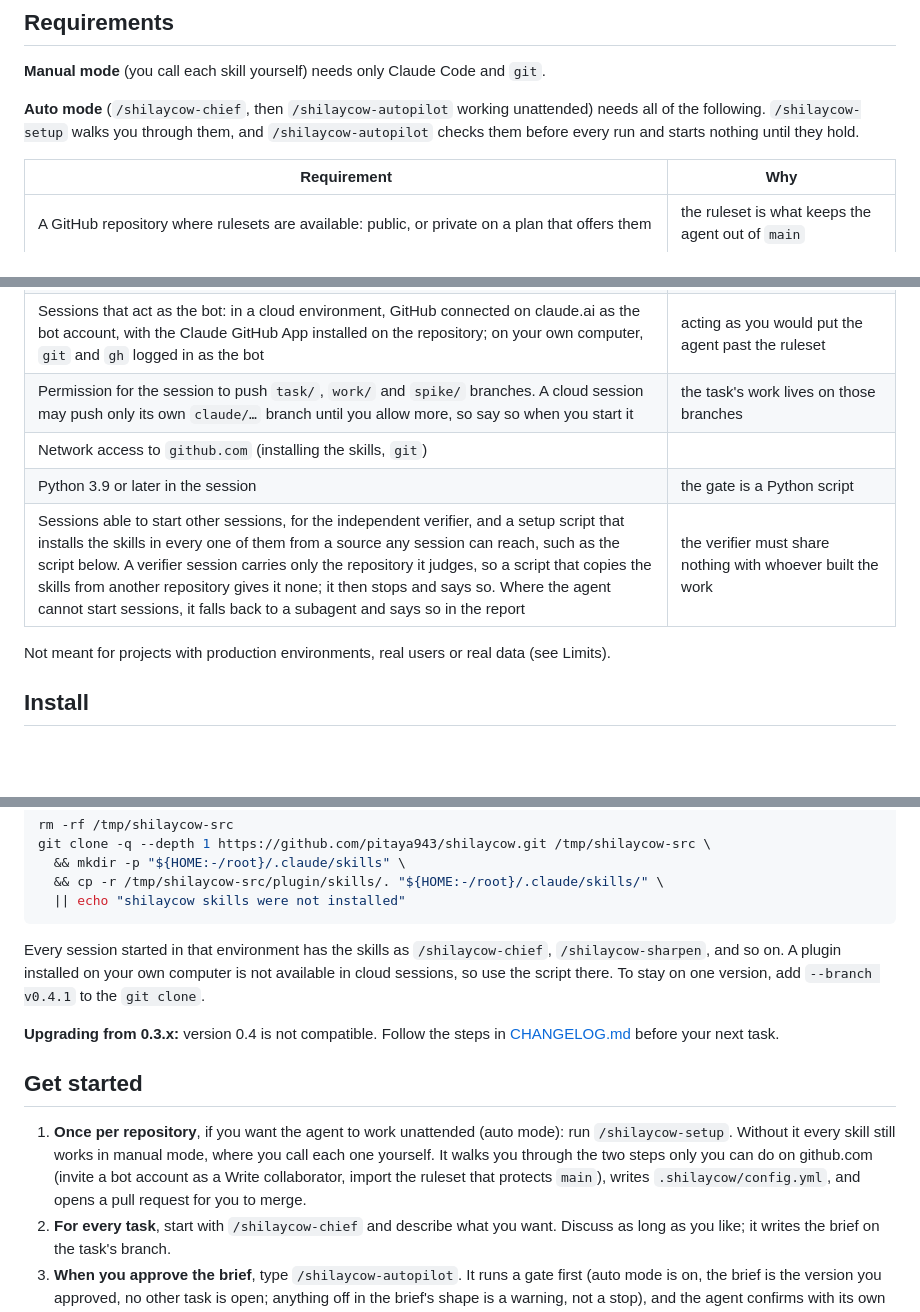
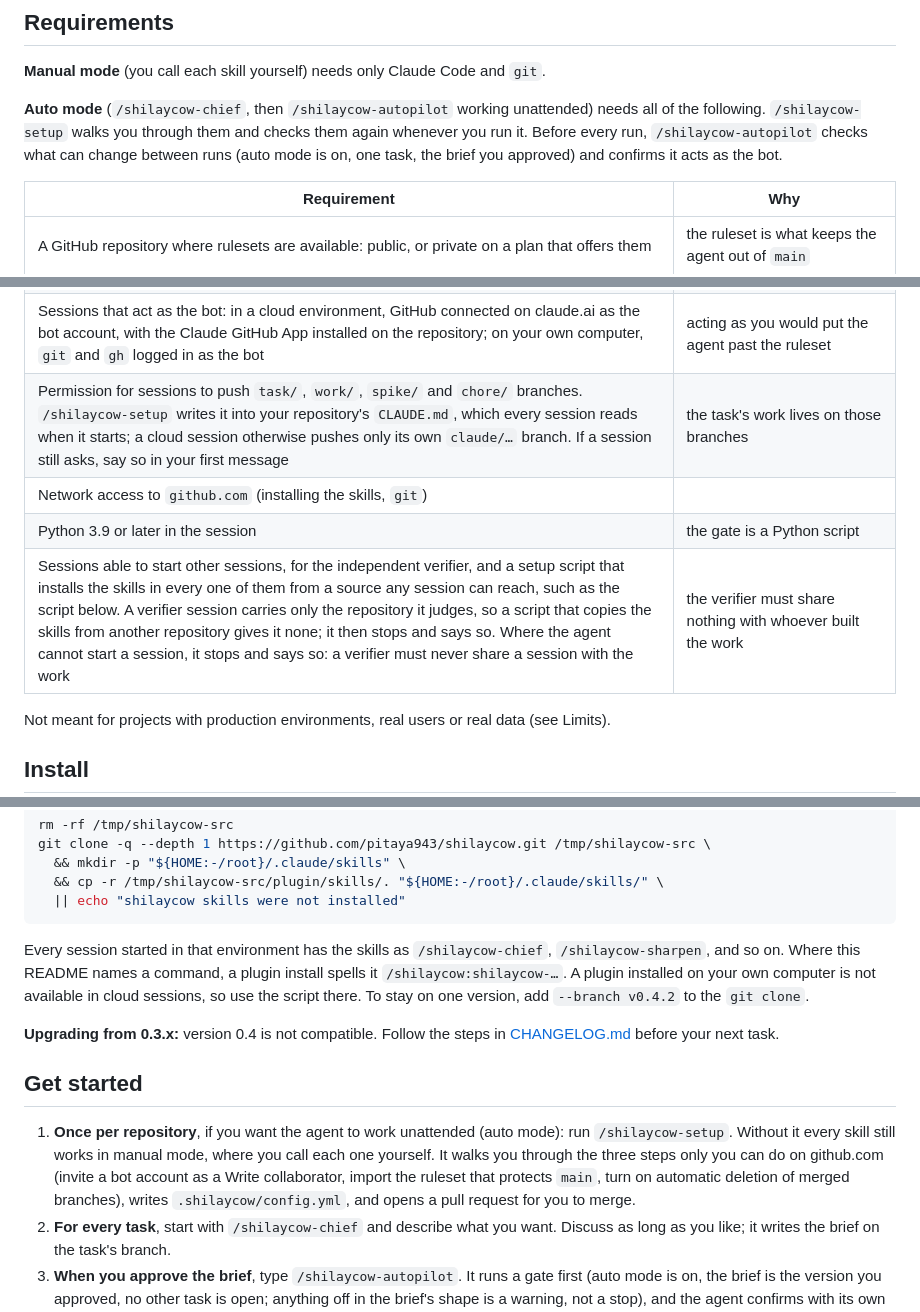
Before and after one commit to pitaya943/Shilaycow, a Markdown page: README.md, 3 parts joined by grey strips. Drawn GitHub-style; blank space fills up the shorter version.

````diff
--- a/README.md
+++ b/README.md
@@ -16,7 +16,7 @@ Quality comes from checking results (an independent verifier, reading the code,
 
 **Manual mode** (you call each skill yourself) needs only Claude Code and `git`.
 
-**Auto mode** (`/shilaycow-chief`, then `/shilaycow-autopilot` working unattended) needs all of the following. `/shilaycow-setup` walks you through them, and `/shilaycow-autopilot` checks them before every run and starts nothing until they hold.
+**Auto mode** (`/shilaycow-chief`, then `/shilaycow-autopilot` working unattended) needs all of the following. `/shilaycow-setup` walks you through them and checks them again whenever you run it. Before every run, `/shilaycow-autopilot` checks what can change between runs (auto mode is on, one task, the brief you approved) and confirms it acts as the bot.
 
 | Requirement | Why |
 |---|---|
@@ -25,10 +25,10 @@ Quality comes from checking results (an independent verifier, reading the code,
 | The ruleset from `shilaycow-setup` active on the default branch | `main` changes only through a pull request you merge |
 | The repository setting **Automatically delete head branches** turned on | a task's and its tickets' branches go once merged; tracking issues close when you merge the task, through `Closes #<n>` |
 | Sessions that act as the bot: in a cloud environment, GitHub connected on claude.ai as the bot account, with the Claude GitHub App installed on the repository; on your own computer, `git` and `gh` logged in as the bot | acting as you would put the agent past the ruleset |
-| Permission for the session to push `task/`, `work/` and `spike/` branches. A cloud session may push only its own `claude/…` branch until you allow more, so say so when you start it | the task's work lives on those branches |
+| Permission for sessions to push `task/`, `work/`, `spike/` and `chore/` branches. `/shilaycow-setup` writes it into your repository's `CLAUDE.md`, which every session reads when it starts; a cloud session otherwise pushes only its own `claude/…` branch. If a session still asks, say so in your first message | the task's work lives on those branches |
 | Network access to `github.com` (installing the skills, `git`) | |
 | Python 3.9 or later in the session | the gate is a Python script |
-| Sessions able to start other sessions, for the independent verifier, and a setup script that installs the skills in every one of them from a source any session can reach, such as the script below. A verifier session carries only the repository it judges, so a script that copies the skills from another repository gives it none; it then stops and says so. Where the agent cannot start sessions, it falls back to a subagent and says so in the report | the verifier must share nothing with whoever built the work |
+| Sessions able to start other sessions, for the independent verifier, and a setup script that installs the skills in every one of them from a source any session can reach, such as the script below. A verifier session carries only the repository it judges, so a script that copies the skills from another repository gives it none; it then stops and says so. Where the agent cannot start a session, it stops and says so: a verifier must never share a session with the work | the verifier must share nothing with whoever built the work |
 
 Not meant for projects with production environments, real users or real data (see Limits).
 
@@ -58,13 +58,13 @@ git clone -q --depth 1 https://github.com/pitaya943/shilaycow.git /tmp/shilaycow
   || echo "shilaycow skills were not installed"
 ```
 
-Every session started in that environment has the skills as `/shilaycow-chief`, `/shilaycow-sharpen`, and so on. A plugin installed on your own computer is not available in cloud sessions, so use the script there. To stay on one version, add `--branch v0.4.1` to the `git clone`.
+Every session started in that environment has the skills as `/shilaycow-chief`, `/shilaycow-sharpen`, and so on. Where this README names a command, a plugin install spells it `/shilaycow:shilaycow-…`. A plugin installed on your own computer is not available in cloud sessions, so use the script there. To stay on one version, add `--branch v0.4.2` to the `git clone`.
 
 **Upgrading from 0.3.x:** version 0.4 is not compatible. Follow the steps in [CHANGELOG.md](CHANGELOG.md) before your next task.
 
 ## Get started
 
-1. **Once per repository**, if you want the agent to work unattended (auto mode): run `/shilaycow-setup`. Without it every skill still works in manual mode, where you call each one yourself. It walks you through the two steps only you can do on github.com (invite a bot account as a Write collaborator, import the ruleset that protects `main`), writes `.shilaycow/config.yml`, and opens a pull request for you to merge.
+1. **Once per repository**, if you want the agent to work unattended (auto mode): run `/shilaycow-setup`. Without it every skill still works in manual mode, where you call each one yourself. It walks you through the three steps only you can do on github.com (invite a bot account as a Write collaborator, import the ruleset that protects `main`, turn on automatic deletion of merged branches), writes `.shilaycow/config.yml`, and opens a pull request for you to merge.
 2. **For every task**, start with `/shilaycow-chief` and describe what you want. Discuss as long as you like; it writes the brief on the task's branch.
 3. **When you approve the brief**, type `/shilaycow-autopilot`. It runs a gate first (auto mode is on, the brief is the version you approved, no other task is open; anything off in the brief's shape is a warning, not a stop), and the agent confirms with its own GitHub tools that it acts as the bot. Nothing starts unless every check holds; if one fails, it tells you what to fix. Nothing else starts the unattended part, whatever you type to the Chief.
 
````
Also changed, not shown: ARCHITECTURE.md (+3 -4 lines), CHANGELOG.md (+7 -0 lines), assets/diagrams/04-roles.png, 7 other files.
